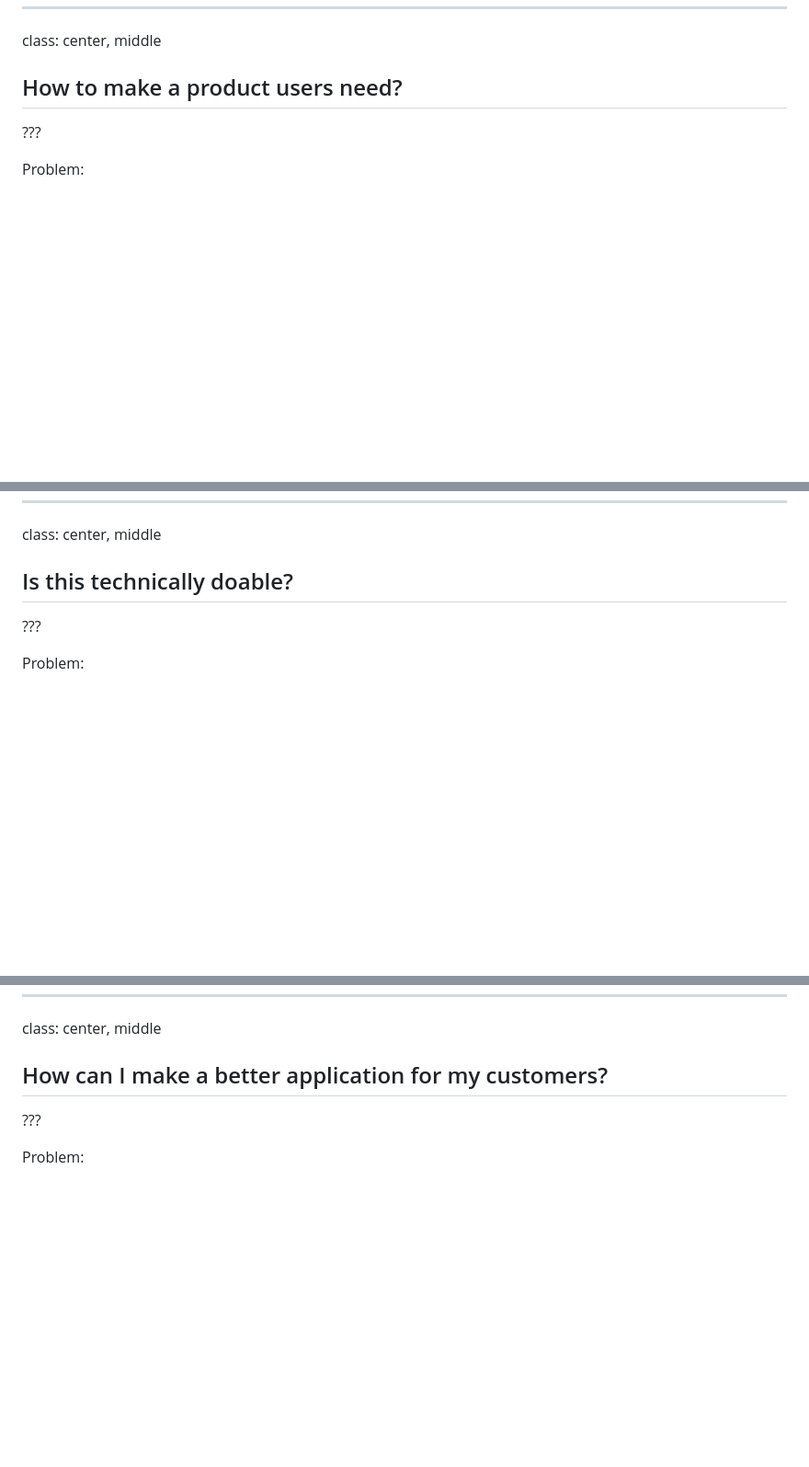
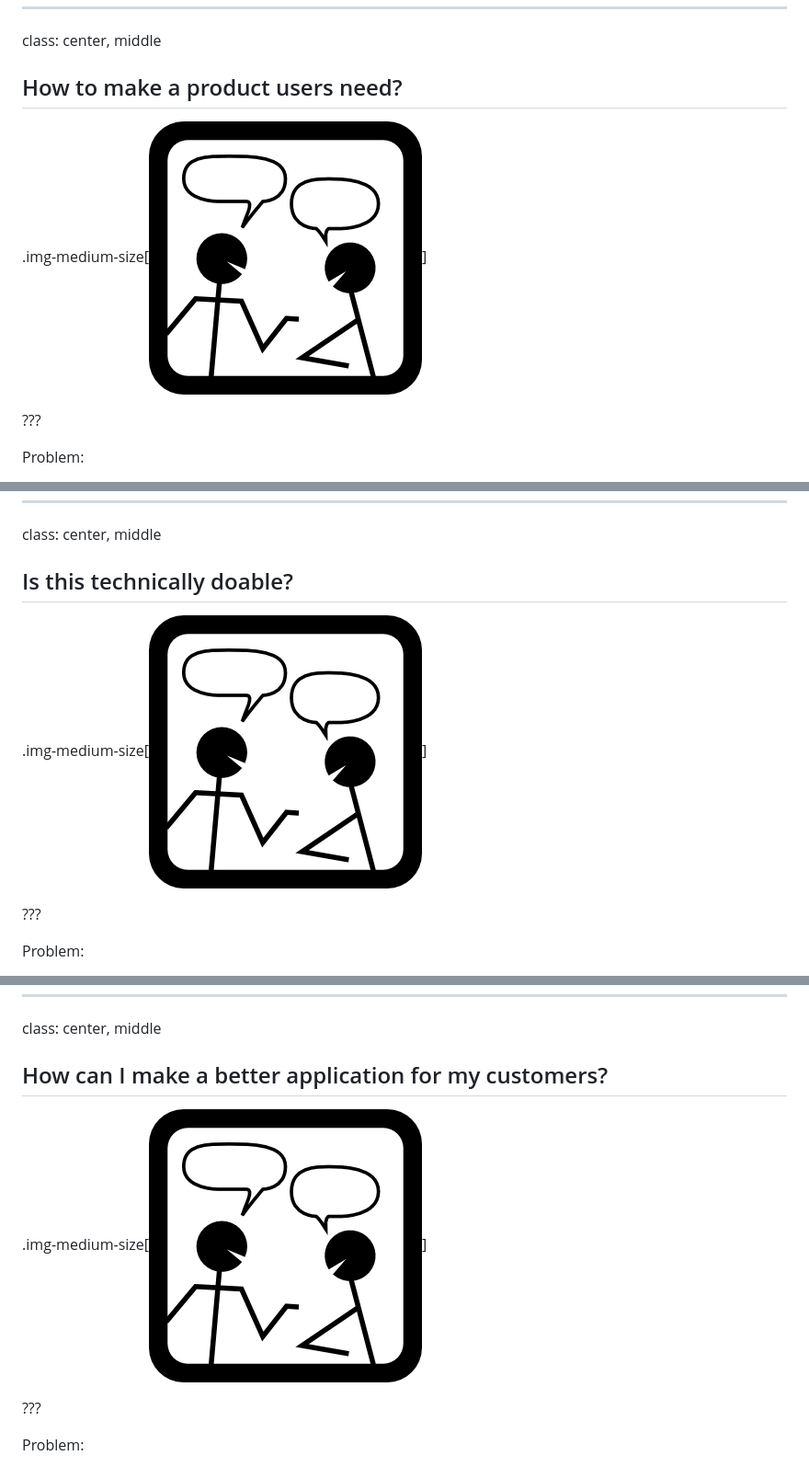
Before and after one commit to mavericks065/feedback-prez, a Markdown page: slides.md, 3 parts joined by grey strips. Shown: that part at 92% size. Drawn GitHub-style; pictures changed too: img/talk.png (added); blank space fills up the shorter version.

Commit message:
images for tdd and talk time

```diff
--- a/slides.md
+++ b/slides.md
@@ -8,6 +9,8 @@ class: center, middle
 class: center, middle
 
 ## How to make a product users need?
+
+.img-medium-size[![talk](./img/talk.png)]
 
 ???
 
@@ -49,6 +52,8 @@ class: center, middle
 
 ## Is this technically doable?
 
+.img-medium-size[![talk](./img/talk.png)]
+
 ???
 
 Problem:
@@ -76,6 +81,8 @@ Solution: make a Proof Of Concept
 class: center, middle
 
 ## How can I make a better application for my customers?
+
+.img-medium-size[![talk](./img/talk.png)]
 
 ???
 
```
Also changed, not shown: other parts of slides.md (+17 -4 lines), img/tdd1.png (added), img/tdd2.png (added).
